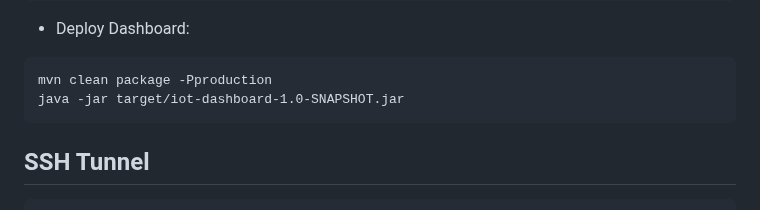
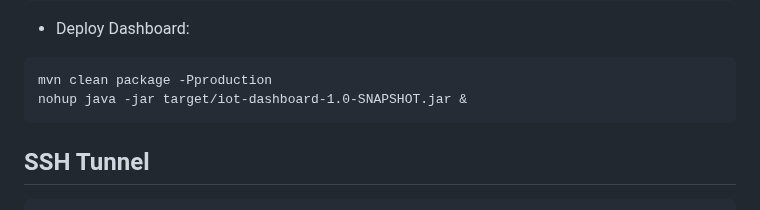
Before and after one commit to greiner-petter/Automatic-Plant-Watering, a Markdown page: README.md, the part around the change. GitHub-like rendering.

Commit message:
Changed Java run command in README.md

````diff
--- a/README.md
+++ b/README.md
@@ -79,7 +79,7 @@ sudo docker compose up -d
 - Deploy Dashboard:
 ```
 mvn clean package -Pproduction
-java -jar target/iot-dashboard-1.0-SNAPSHOT.jar
+nohup java -jar target/iot-dashboard-1.0-SNAPSHOT.jar &
 ```
 
 ## SSH Tunnel
````
